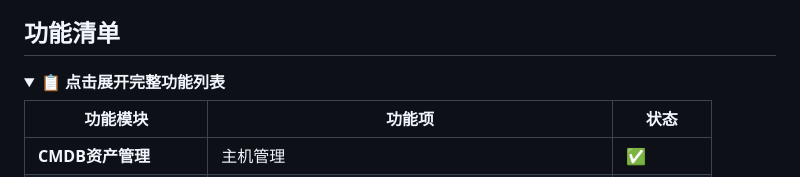
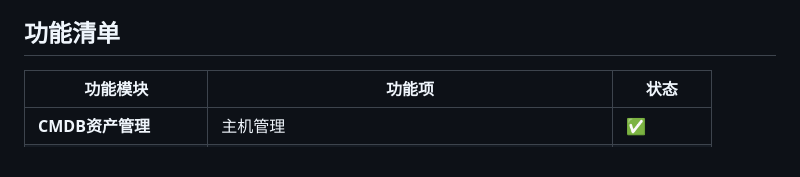
Before and after one commit to zhang1024fan/deviops, a Markdown page: README.md, the part around one of its changes. Rendered like a GitHub page; folded sections open.

Commit message:
优化项目介绍

```diff
--- a/README.md
+++ b/README.md
@@ -7,8 +7,6 @@
 
 ## 功能清单
 
-<details>
-<summary><b>📋 点击展开完整功能列表</b></summary>
 
 | 功能模块 | 功能项 | 状态 |
 |---------|--------|------|
```
Also changed, not shown: other parts of README.md (+0 -2 lines).
